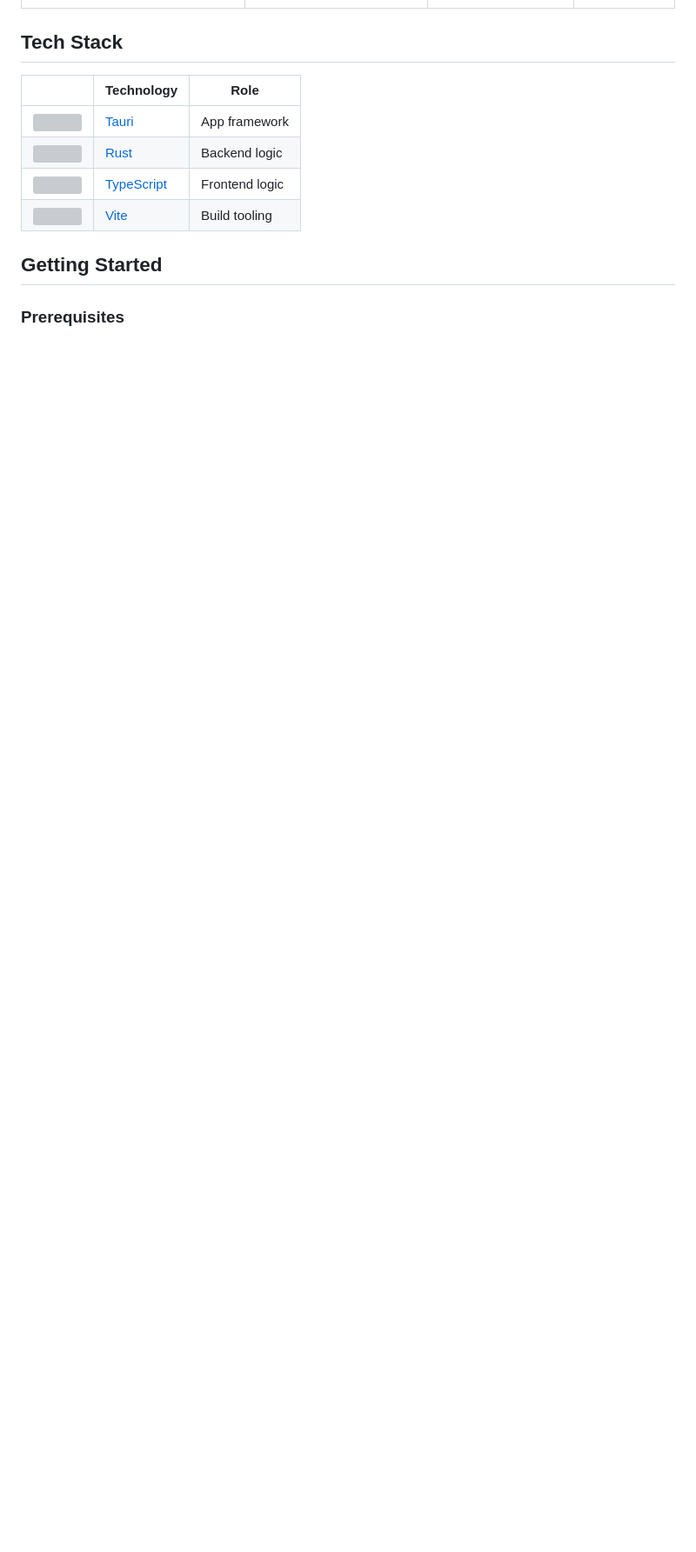
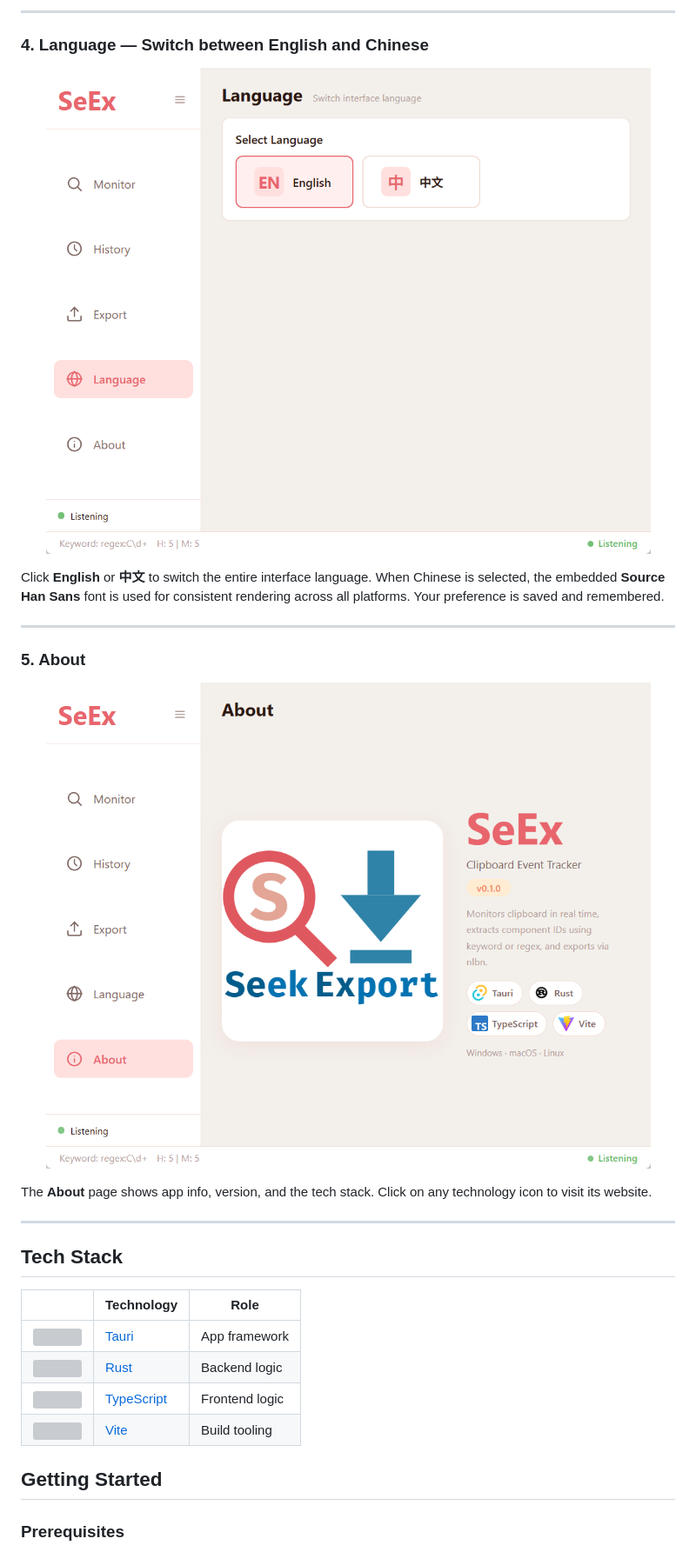
Before and after one commit to linkyourbin/seex, a Markdown page: README.md, the part around one of its changes. Shown at 87% size. Drawn GitHub-style; blank space fills up the shorter version; grey boxes are pictures that could not be loaded.

```diff
--- a/README.md
+++ b/README.md
@@ -37,3 +72,24 @@ SeEx monitors your clipboard in real time, extracts component IDs using keyword
+---
+
+### 4. Language — Switch between English and Chinese
+
+<p align="center">
+  <img src="public/imgs/Language.png" alt="Language Page" width="700" />
+</p>
+
+Click **English** or **中文** to switch the entire interface language. When Chinese is selected, the embedded **Source Han Sans** font is used for consistent rendering across all platforms. Your preference is saved and remembered.
+
+---
+
+### 5. About
+
+<p align="center">
+  <img src="public/imgs/About.png" alt="About Page" width="700" />
+</p>
+
+The **About** page shows app info, version, and the tech stack. Click on any technology icon to visit its website.
+
+---
 
 ## Tech Stack
 
```
Also changed, not shown: other parts of README.md (+51 -25 lines), public/imgs/Monitor.png, 7 other files.
